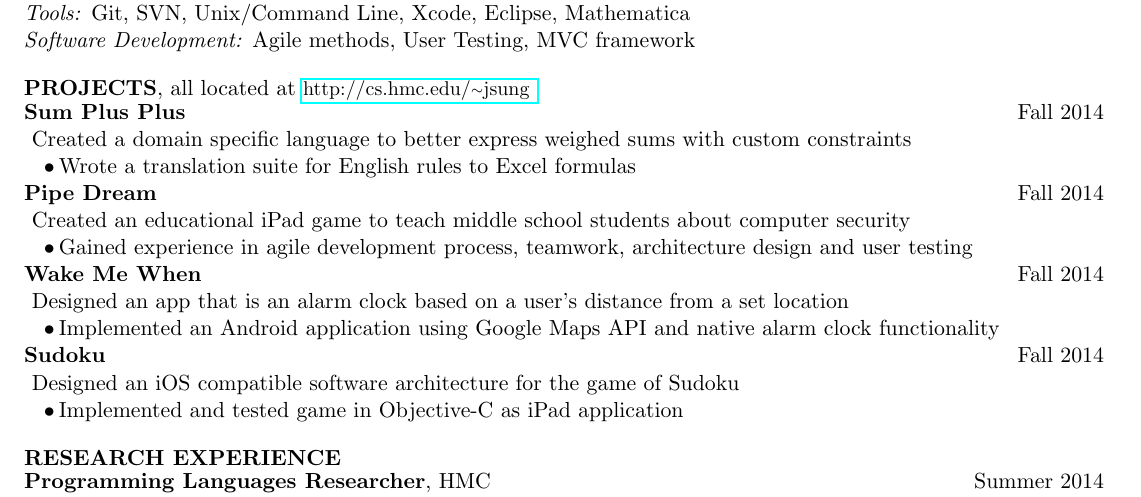
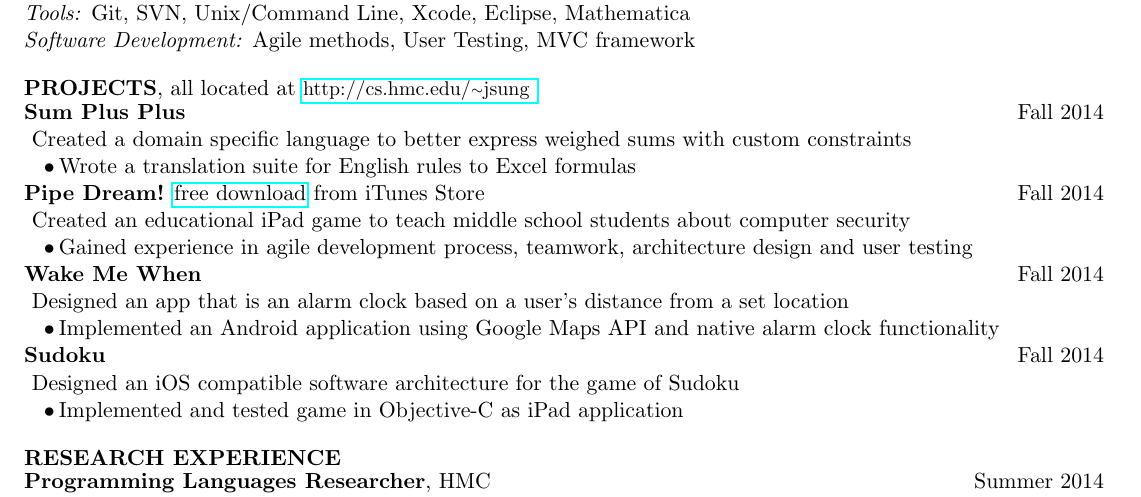
Before and after one commit to jeansung/ResumeCollection, a LaTeX CV (master_resume/JEANSUNG_RESUME.tex): part of the page, cut so that both start at the same text. Compiled offline with pdfLaTeX.

Commit message:
Updated link for pipe dream on my resume

```diff
--- a/master_resume/JEANSUNG_RESUME.tex
+++ b/master_resume/JEANSUNG_RESUME.tex
@@ -97,7 +97,7 @@ Image Processing  \vb Linear Algebra \& Differential Equations II \vb Multivaria
 \JudgeNudge Created a domain specific language to better express weighed sums with custom constraints \\
 \customtab Wrote a translation suite for English rules to Excel formulas \\
 
-\textbf{Pipe Dream} \rightAlign Fall 2014 \\
+\textbf{Pipe Dream!} \href{https://itunes.apple.com/us/app/pipe-dream!/id947630499?mt=8}{free download} from iTunes Store \rightAlign Fall 2014 \\
 \JudgeNudge Created an educational iPad game to teach middle school students about computer security\\
 \customtab Gained experience in agile development process, teamwork, architecture design and user testing \\
 %\customtab iPad App: PipeDream! free on iTunes Store \\
```
Also changed, not shown: master_resume/JEANSUNG_RESUME.pdf.
